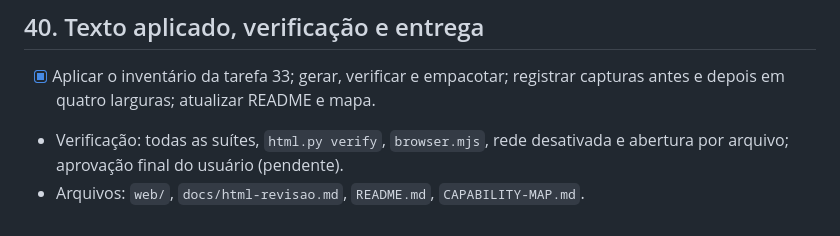
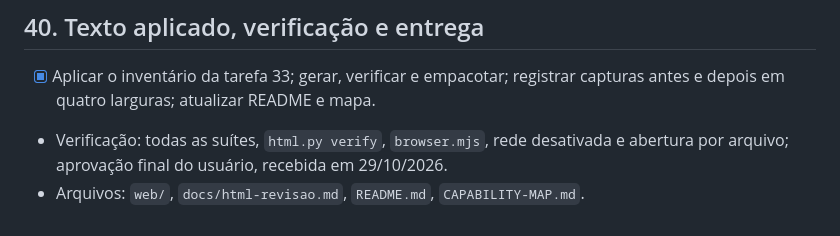
Before and after one commit to rafaelt0/eae1244, a Markdown page: tasks/todo.md, the part around the change. Rendered like a GitHub page.

```diff
--- a/tasks/todo.md
+++ b/tasks/todo.md
@@ -283,5 +283,5 @@ Especificação: [SPEC-editorial.md](../SPEC-editorial.md). Plano: [plan.md](pla
 
 ## 40. Texto aplicado, verificação e entrega
 - [x] Aplicar o inventário da tarefa 33; gerar, verificar e empacotar; registrar capturas antes e depois em quatro larguras; atualizar README e mapa.
-- Verificação: todas as suítes, `html.py verify`, `browser.mjs`, rede desativada e abertura por arquivo; aprovação final do usuário (pendente).
+- Verificação: todas as suítes, `html.py verify`, `browser.mjs`, rede desativada e abertura por arquivo; aprovação final do usuário, recebida em 29/10/2026.
 - Arquivos: `web/`, `docs/html-revisao.md`, `README.md`, `CAPABILITY-MAP.md`.
```
Also changed, not shown: docs/html-revisao.md (+1 -1 lines), tasks/plan.md (+1 -1 lines).
